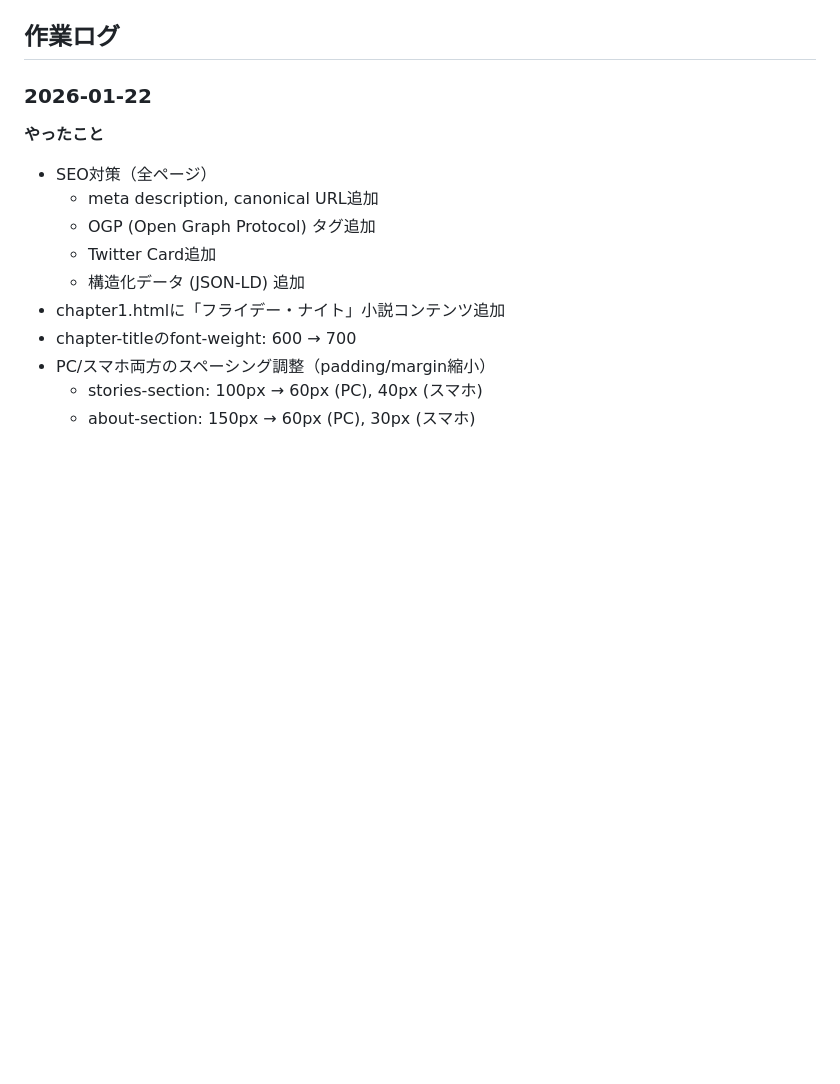
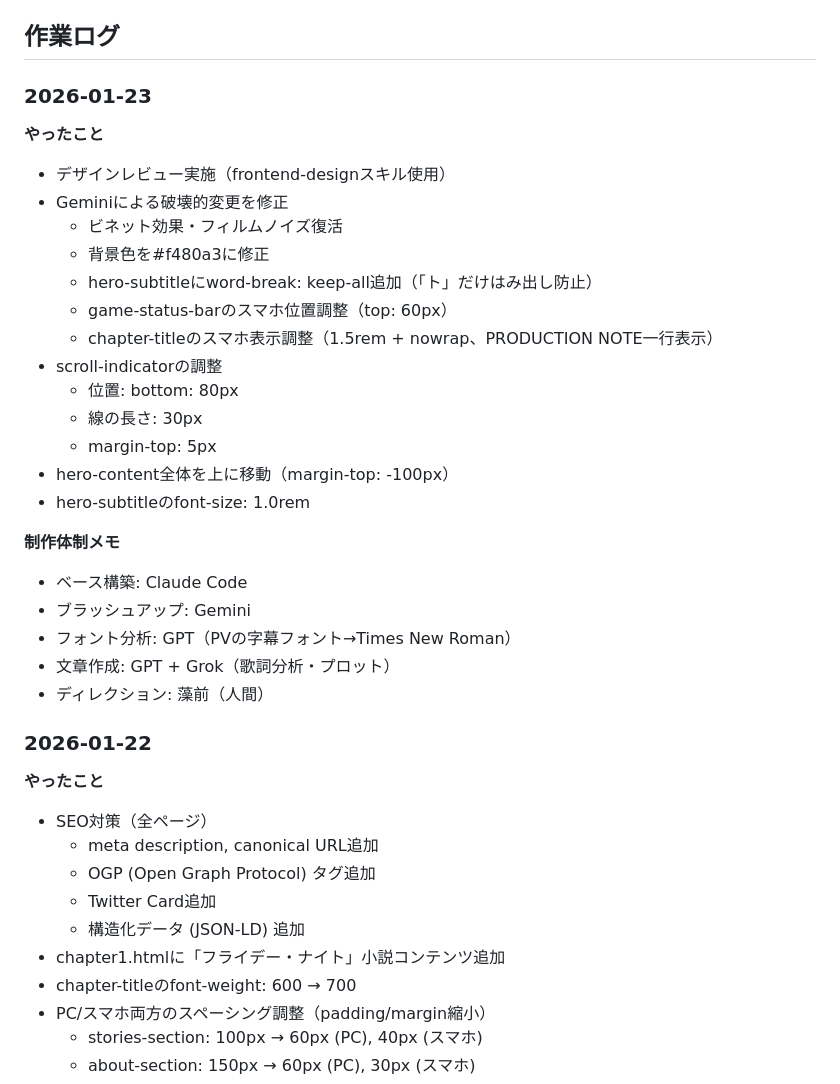
Before and after one commit to kana-natorium/dressing-room, a Markdown page: CLAUDE.md, the part around the change. GitHub-like rendering; blank space fills up the shorter version.

Commit message:
docs: 2026-01-23の作業ログと制作体制メモを追加
Co-Authored-By: Claude Opus 4.5 <noreply@anthropic.com>

```diff
--- a/CLAUDE.md
+++ b/CLAUDE.md
@@ -18,6 +18,29 @@
 - `assets/` - SVGアイコン（coin.svg, diamond.svg, heart.svg）
 
 ## 作業ログ
+
+### 2026-01-23
+**やったこと**
+- デザインレビュー実施（frontend-designスキル使用）
+- Geminiによる破壊的変更を修正
+  - ビネット効果・フィルムノイズ復活
+  - 背景色を#f480a3に修正
+  - hero-subtitleにword-break: keep-all追加（「ト」だけはみ出し防止）
+  - game-status-barのスマホ位置調整（top: 60px）
+  - chapter-titleのスマホ表示調整（1.5rem + nowrap、PRODUCTION NOTE一行表示）
+- scroll-indicatorの調整
+  - 位置: bottom: 80px
+  - 線の長さ: 30px
+  - margin-top: 5px
+- hero-content全体を上に移動（margin-top: -100px）
+- hero-subtitleのfont-size: 1.0rem
+
+**制作体制メモ**
+- ベース構築: Claude Code
+- ブラッシュアップ: Gemini
+- フォント分析: GPT（PVの字幕フォント→Times New Roman）
+- 文章作成: GPT + Grok（歌詞分析・プロット）
+- ディレクション: 藻前（人間）
 
 ### 2026-01-22
 **やったこと**
```
